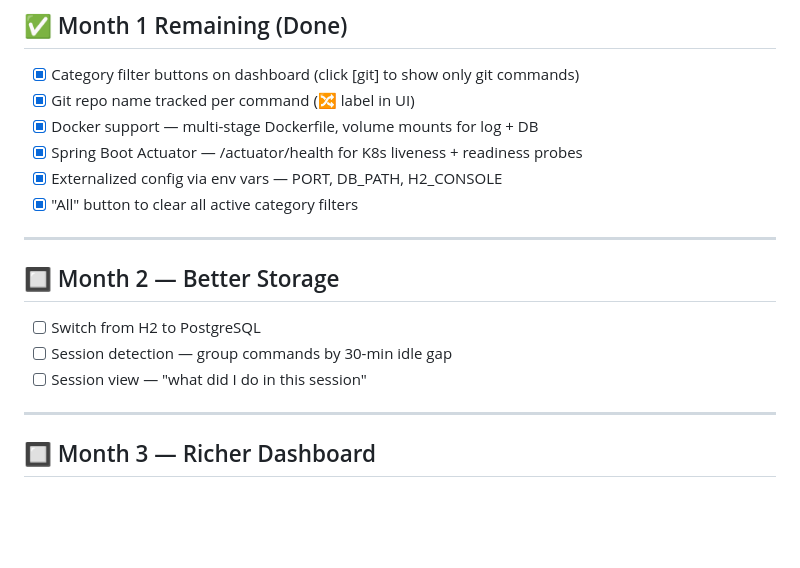
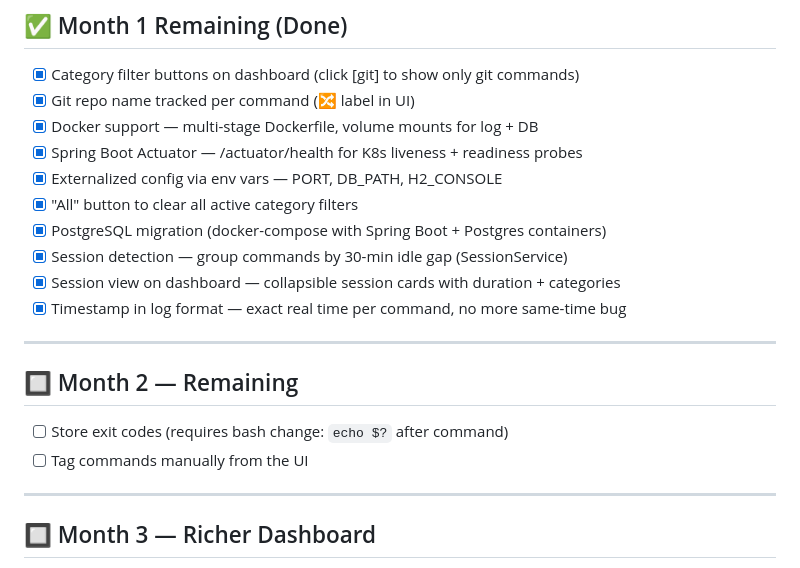
Before and after one commit to Mojojojo0222/notes_buddy, a Markdown page: ROADMAP.md, the part around the change. Rendered like a GitHub page; blank space fills up the shorter version.

Commit message:
docs: update AI_CONTEXT and ROADMAP for Day 7

```diff
--- a/ROADMAP.md
+++ b/ROADMAP.md
@@ -37,14 +37,17 @@
 - [x] Spring Boot Actuator — /actuator/health for K8s liveness + readiness probes
 - [x] Externalized config via env vars — PORT, DB_PATH, H2_CONSOLE
 - [x] "All" button to clear all active category filters
+- [x] PostgreSQL migration (docker-compose with Spring Boot + Postgres containers)
+- [x] Session detection — group commands by 30-min idle gap (SessionService)
+- [x] Session view on dashboard — collapsible session cards with duration + categories
+- [x] Timestamp in log format — exact real time per command, no more same-time bug
 
 ---
 
-## 🔲 Month 2 — Better Storage
+## 🔲 Month 2 — Remaining
 
-- [ ] Switch from H2 to PostgreSQL
-- [ ] Session detection — group commands by 30-min idle gap
-- [ ] Session view — "what did I do in this session"
+- [ ] Store exit codes (requires bash change: `echo $?` after command)
+- [ ] Tag commands manually from the UI
 
 ---
 
```
